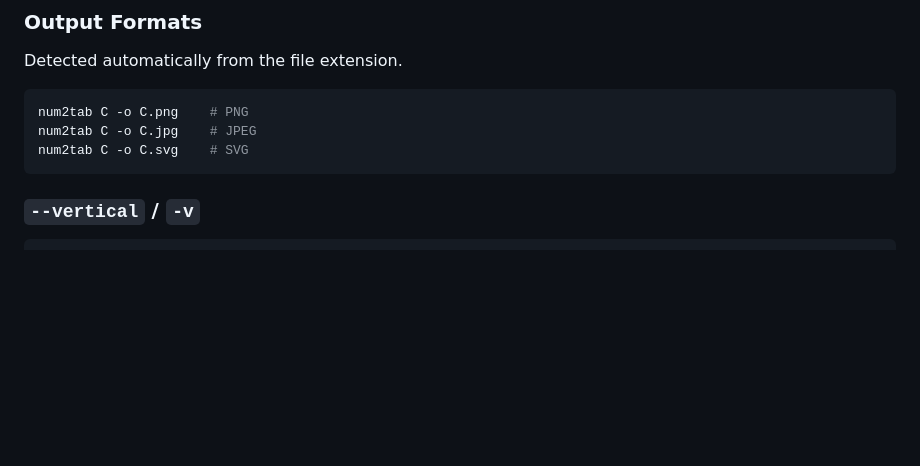
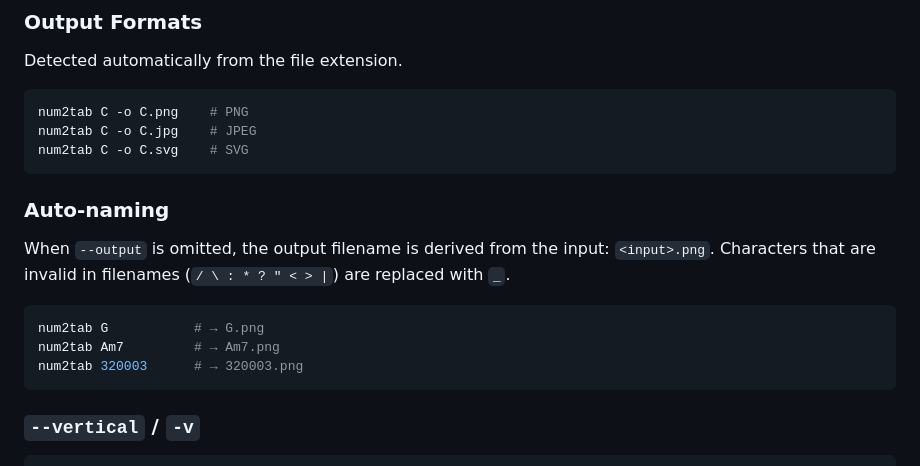
Before and after one commit to K-REBO/num2tab, a Markdown page: README.md, the part around the change. Drawn GitHub-style; blank space fills up the shorter version.

````diff
--- a/README.md
+++ b/README.md
@@ -68,6 +68,17 @@ Detected automatically from the file extension.
 num2tab C -o C.png    # PNG
 num2tab C -o C.jpg    # JPEG
 num2tab C -o C.svg    # SVG
+```
+
+### Auto-naming
+
+When `--output` is omitted, the output filename is derived from the input: `<input>.png`.
+Characters that are invalid in filenames (`/ \ : * ? " < > |`) are replaced with `_`.
+
+```bash
+num2tab G           # → G.png
+num2tab Am7         # → Am7.png
+num2tab 320003      # → 320003.png
 ```
 
 ### `--vertical` / `-v`
````
Also changed, not shown: docs/README.ja.md (+11 -0 lines).
